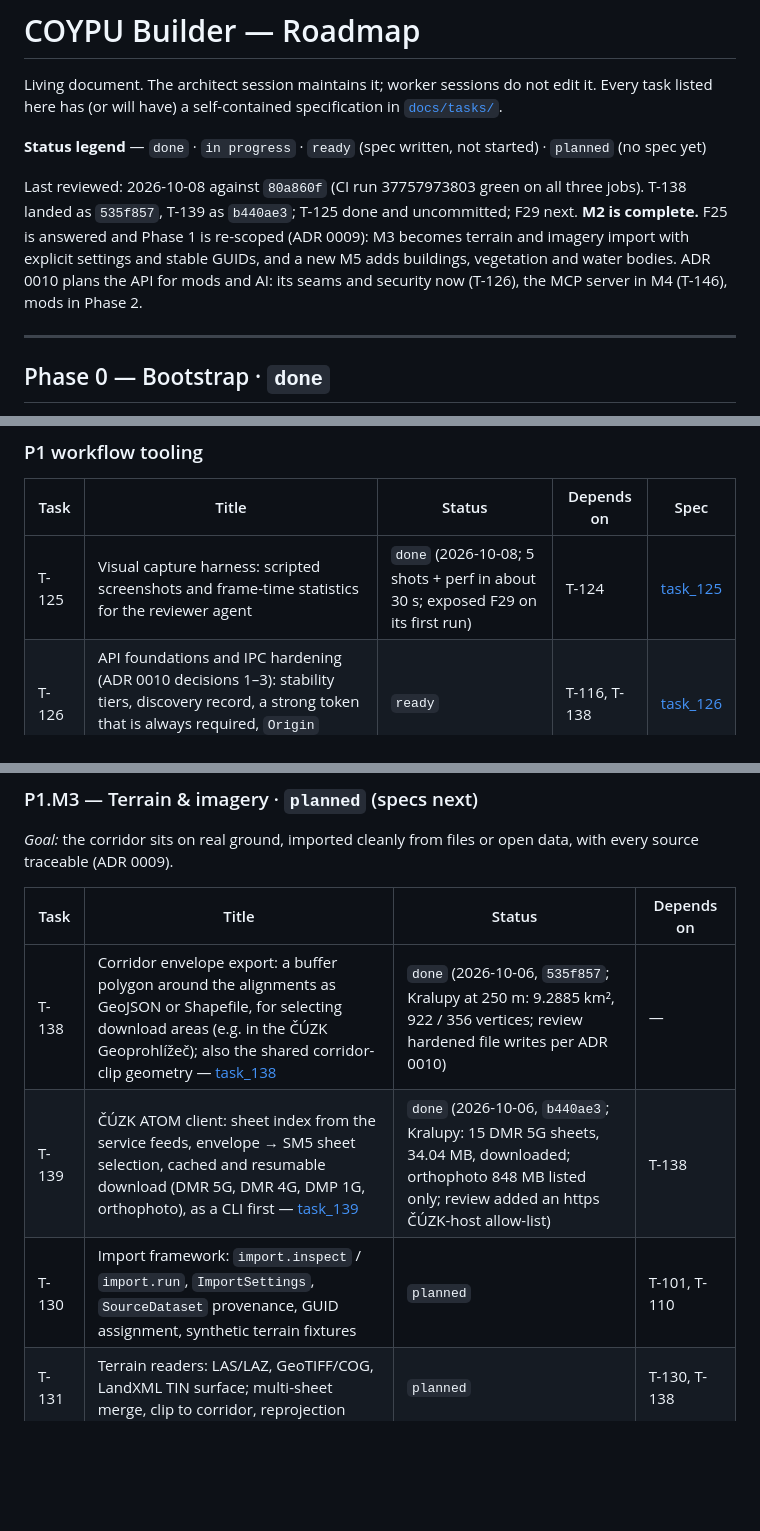
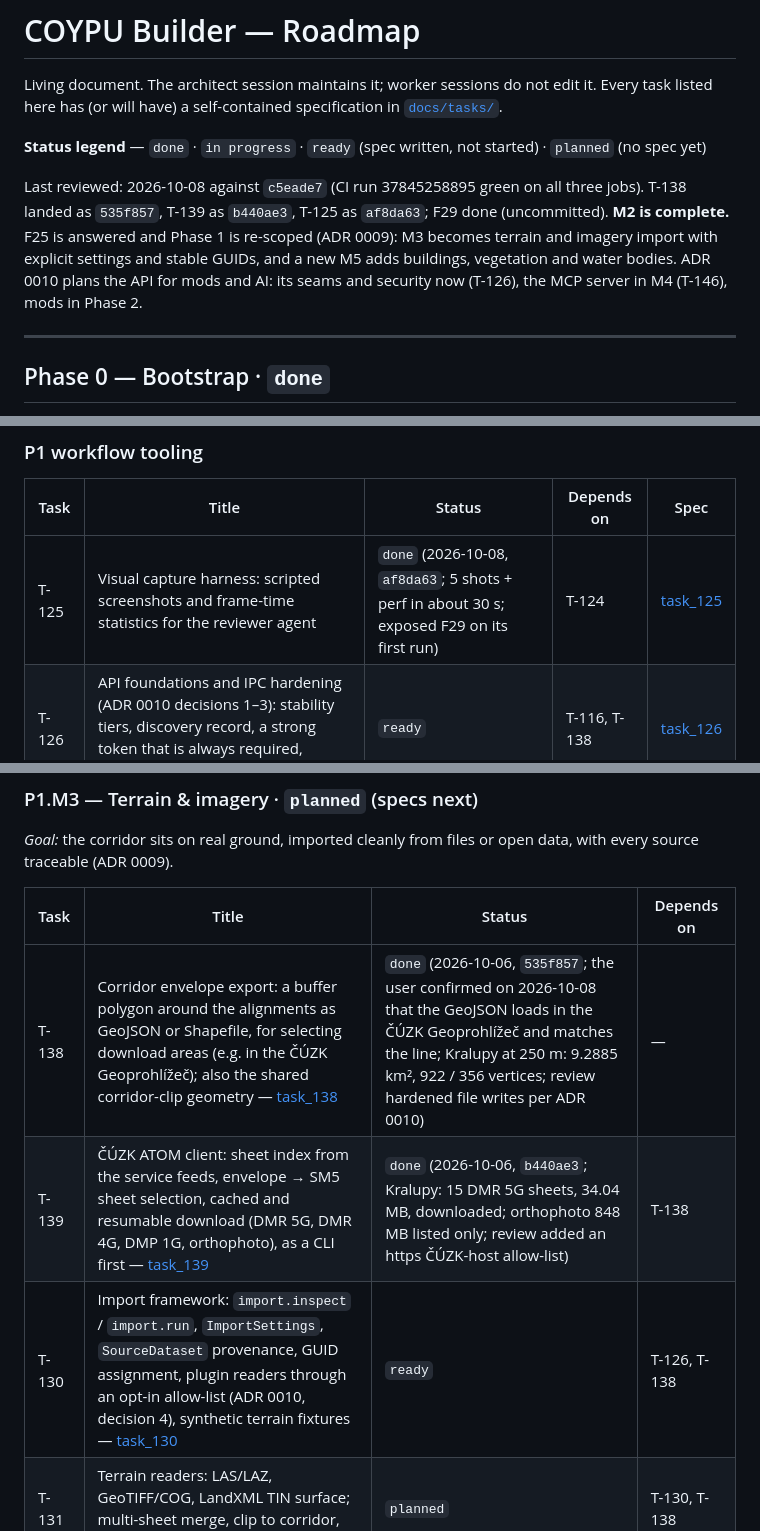
Before and after one commit to surovskyjk/COYPU_Builder, a Markdown page: ROADMAP.md, 3 parts joined by grey strips. GitHub-like rendering; blank space fills up the shorter version.

```diff
--- a/ROADMAP.md
+++ b/ROADMAP.md
@@ -5,7 +5,7 @@ has (or will have) a self-contained specification in [`docs/tasks/`](docs/tasks/
 
 **Status legend** — `done` · `in progress` · `ready` (spec written, not started) · `planned` (no spec yet)
 
-Last reviewed: 2026-10-08 against `80a860f` (CI run 37757973803 green on all three jobs). T-138 landed as `535f857`, T-139 as `b440ae3`; T-125 done and uncommitted; F29 next. **M2 is complete.** F25 is answered and Phase 1 is re-scoped (ADR 0009): M3 becomes terrain and imagery import with explicit settings and stable GUIDs, and a new M5 adds buildings, vegetation and water bodies. ADR 0010 plans the API for mods and AI: its seams and security now (T-126), the MCP server in M4 (T-146), mods in Phase 2.
+Last reviewed: 2026-10-08 against `c5eade7` (CI run 37845258895 green on all three jobs). T-138 landed as `535f857`, T-139 as `b440ae3`, T-125 as `af8da63`; F29 done (uncommitted). **M2 is complete.** F25 is answered and Phase 1 is re-scoped (ADR 0009): M3 becomes terrain and imagery import with explicit settings and stable GUIDs, and a new M5 adds buildings, vegetation and water bodies. ADR 0010 plans the API for mods and AI: its seams and security now (T-126), the MCP server in M4 (T-146), mods in Phase 2.
 
 ---
 
@@ -130,7 +130,7 @@ never run end to end through a live import — see F23.
 
 | Task | Title | Status | Depends on | Spec |
 |---|---|---|---|---|
-| T-125 | Visual capture harness: scripted screenshots and frame-time statistics for the reviewer agent | `done` (2026-10-08; 5 shots + perf in about 30 s; exposed F29 on its first run) | T-124 | [task_125](docs/tasks/task_125_visual_capture.md) |
+| T-125 | Visual capture harness: scripted screenshots and frame-time statistics for the reviewer agent | `done` (2026-10-08, `af8da63`; 5 shots + perf in about 30 s; exposed F29 on its first run) | T-124 | [task_125](docs/tasks/task_125_visual_capture.md) |
 | T-126 | API foundations and IPC hardening (ADR 0010 decisions 1–3): stability tiers, discovery record, a strong token that is always required, `Origin` rejection | `ready` | T-116, T-138 | [task_126](docs/tasks/task_126_api_foundations.md) |
 
 How work runs since 2026-10-06 is described in [`docs/tasks/README.md`](docs/tasks/README.md#how-tasks-run):
@@ -147,9 +147,9 @@ traceable (ADR 0009).
 
 | Task | Title | Status | Depends on |
 |---|---|---|---|
-| T-138 | Corridor envelope export: a buffer polygon around the alignments as GeoJSON or Shapefile, for selecting download areas (e.g. in the ČÚZK Geoprohlížeč); also the shared corridor-clip geometry — [task_138](docs/tasks/task_138_corridor_envelope.md) | `done` (2026-10-06, `535f857`; Kralupy at 250 m: 9.2885 km², 922 / 356 vertices; review hardened file writes per ADR 0010) | — |
+| T-138 | Corridor envelope export: a buffer polygon around the alignments as GeoJSON or Shapefile, for selecting download areas (e.g. in the ČÚZK Geoprohlížeč); also the shared corridor-clip geometry — [task_138](docs/tasks/task_138_corridor_envelope.md) | `done` (2026-10-06, `535f857`; the user confirmed on 2026-10-08 that the GeoJSON loads in the ČÚZK Geoprohlížeč and matches the line; Kralupy at 250 m: 9.2885 km², 922 / 356 vertices; review hardened file writes per ADR 0010) | — |
 | T-139 | ČÚZK ATOM client: sheet index from the service feeds, envelope → SM5 sheet selection, cached and resumable download (DMR 5G, DMR 4G, DMP 1G, orthophoto), as a CLI first — [task_139](docs/tasks/task_139_cuzk_atom_download.md) | `done` (2026-10-06, `b440ae3`; Kralupy: 15 DMR 5G sheets, 34.04 MB, downloaded; orthophoto 848 MB listed only; review added an https ČÚZK-host allow-list) | T-138 |
-| T-130 | Import framework: `import.inspect` / `import.run`, `ImportSettings`, `SourceDataset` provenance, GUID assignment, synthetic terrain fixtures | `planned` | T-101, T-110 |
+| T-130 | Import framework: `import.inspect` / `import.run`, `ImportSettings`, `SourceDataset` provenance, GUID assignment, plugin readers through an opt-in allow-list (ADR 0010, decision 4), synthetic terrain fixtures — [task_130](docs/tasks/task_130_import_framework.md) | `ready` | T-126, T-138 |
 | T-131 | Terrain readers: LAS/LAZ, GeoTIFF/COG, LandXML TIN surface; multi-sheet merge, clip to corridor, reprojection | `planned` | T-130, T-138 |
 | T-132 | Terrain surface and tiling: TIN/grid analysis surface, heightfield display tiles with LOD, paged `terrain.*` methods | `planned` | T-131, F18 follow-up |
 | T-133 | Terrain providers behind the import framework: ČÚZK DMR 5G / DMR 4G through T-139's client, and a low-resolution global DEM; disk cache, corridor bounding, precedence | `planned` | T-132, T-139 |
```
Also changed, not shown: other parts of ROADMAP.md (+1 -1 lines), docs/adr/0010-extensibility-api-plugins-mcp.md (+13 -7 lines), docs/tasks/task_130_import_framework.md (added, +332 -0 lines).
